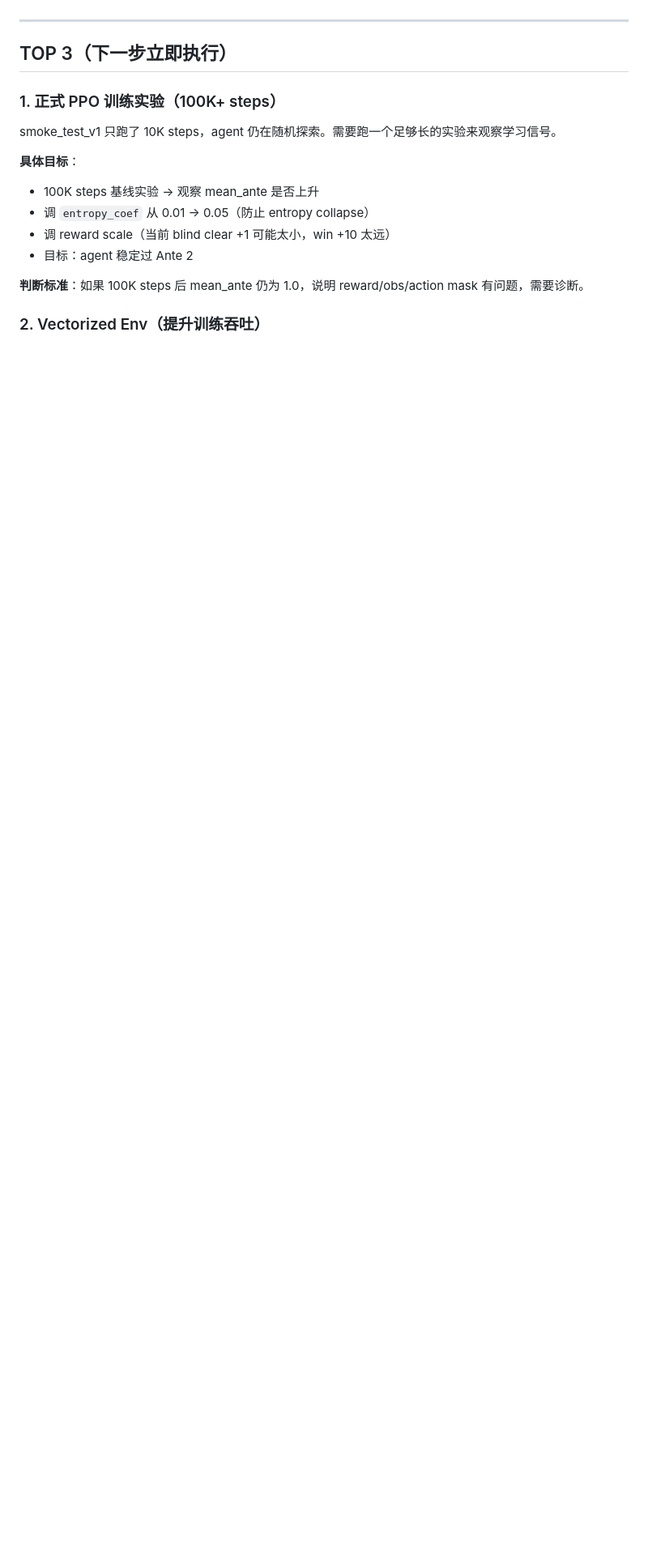
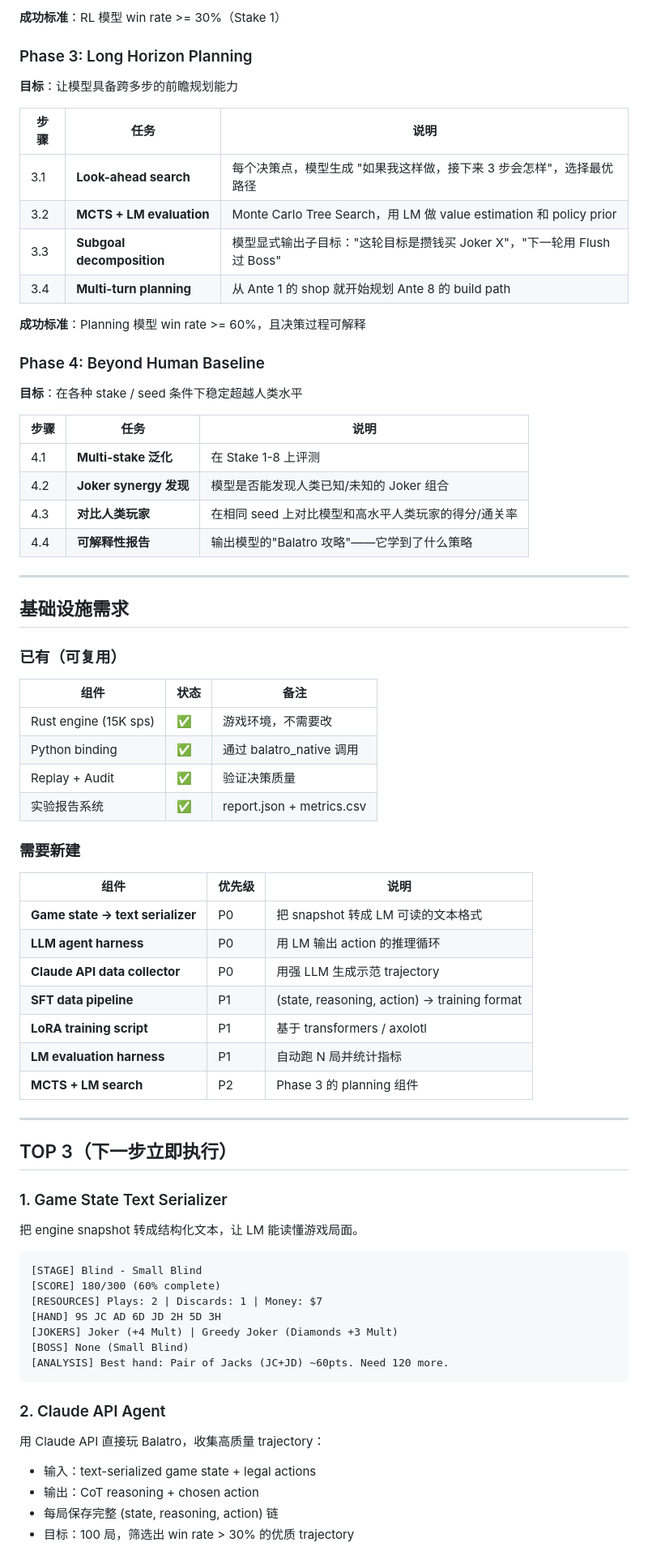
Before and after one commit to Alchemist-X/hack-balatro, a Markdown page: todo/20260331_backlog.md, the part around one of its changes. Shown at 81% size. Drawn GitHub-style; blank space fills up the shorter version.

````diff
--- a/todo/20260331_backlog.md
+++ b/todo/20260331_backlog.md
@@ -8,19 +58,77 @@
+**成功标准**：RL 模型 win rate >= 30%（Stake 1）
+
+### Phase 3: Long Horizon Planning
+
+**目标**：让模型具备跨多步的前瞻规划能力
+
+| 步骤 | 任务 | 说明 |
+|------|------|------|
+| 3.1 | **Look-ahead search** | 每个决策点，模型生成 "如果我这样做，接下来 3 步会怎样"，选择最优路径 |
+| 3.2 | **MCTS + LM evaluation** | Monte Carlo Tree Search，用 LM 做 value estimation 和 policy prior |
+| 3.3 | **Subgoal decomposition** | 模型显式输出子目标："这轮目标是攒钱买 Joker X"，"下一轮用 Flush 过 Boss" |
+| 3.4 | **Multi-turn planning** | 从 Ante 1 的 shop 就开始规划 Ante 8 的 build path |
+
+**成功标准**：Planning 模型 win rate >= 60%，且决策过程可解释
+
+### Phase 4: Beyond Human Baseline
+
+**目标**：在各种 stake / seed 条件下稳定超越人类水平
+
+| 步骤 | 任务 | 说明 |
+|------|------|------|
+| 4.1 | **Multi-stake 泛化** | 在 Stake 1-8 上评测 |
+| 4.2 | **Joker synergy 发现** | 模型是否能发现人类已知/未知的 Joker 组合 |
+| 4.3 | **对比人类玩家** | 在相同 seed 上对比模型和高水平人类玩家的得分/通关率 |
+| 4.4 | **可解释性报告** | 输出模型的"Balatro 攻略"——它学到了什么策略 |
+
+---
+
+## 基础设施需求
+
+### 已有（可复用）
+
+| 组件 | 状态 | 备注 |
+|------|------|------|
+| Rust engine (15K sps) | ✅ | 游戏环境，不需要改 |
+| Python binding | ✅ | 通过 balatro_native 调用 |
+| Replay + Audit | ✅ | 验证决策质量 |
+| 实验报告系统 | ✅ | report.json + metrics.csv |
+
+### 需要新建
+
+| 组件 | 优先级 | 说明 |
+|------|--------|------|
+| **Game state → text serializer** | P0 | 把 snapshot 转成 LM 可读的文本格式 |
+| **LLM agent harness** | P0 | 用 LM 输出 action 的推理循环 |
+| **Claude API data collector** | P0 | 用强 LLM 生成示范 trajectory |
+| **SFT data pipeline** | P1 | (state, reasoning, action) → training format |
+| **LoRA training script** | P1 | 基于 transformers / axolotl |
+| **LM evaluation harness** | P1 | 自动跑 N 局并统计指标 |
+| **MCTS + LM search** | P2 | Phase 3 的 planning 组件 |
 
 ---
 
 ## TOP 3（下一步立即执行）
 
-### 1. 正式 PPO 训练实验（100K+ steps）
+### 1. Game State Text Serializer
 
-smoke_test_v1 只跑了 10K steps，agent 仍在随机探索。需要跑一个足够长的实验来观察学习信号。
+把 engine snapshot 转成结构化文本，让 LM 能读懂游戏局面。
 
-**具体目标**：
-- 100K steps 基线实验 → 观察 mean_ante 是否上升
-- 调 `entropy_coef` 从 0.01 → 0.05（防止 entropy collapse）
-- 调 reward scale（当前 blind clear +1 可能太小，win +10 太远）
-- 目标：agent 稳定过 Ante 2
+```
+[STAGE] Blind - Small Blind
+[SCORE] 180/300 (60% complete)
+[RESOURCES] Plays: 2 | Discards: 1 | Money: $7
+[HAND] 9S JC AD 6D JD 2H 5D 3H
+[JOKERS] Joker (+4 Mult) | Greedy Joker (Diamonds +3 Mult)
+[BOSS] None (Small Blind)
+[ANALYSIS] Best hand: Pair of Jacks (JC+JD) ~60pts. Need 120 more.
+```
 
-**判断标准**：如果 100K steps 后 mean_ante 仍为 1.0，说明 reward/obs/action mask 有问题，需要诊断。
+### 2. Claude API Agent
 
-### 2. Vectorized Env（提升训练吞吐）
+用 Claude API 直接玩 Balatro，收集高质量 trajectory：
+- 输入：text-serialized game state + legal actions
+- 输出：CoT reasoning + chosen action
+- 每局保存完整 (state, reasoning, action) 链
+- 目标：100 局，筛选出 win rate > 30% 的优质 trajectory
 
````
Also changed, not shown: other parts of todo/20260331_backlog.md (+70 -73 lines), README.md (+62 -22 lines).
